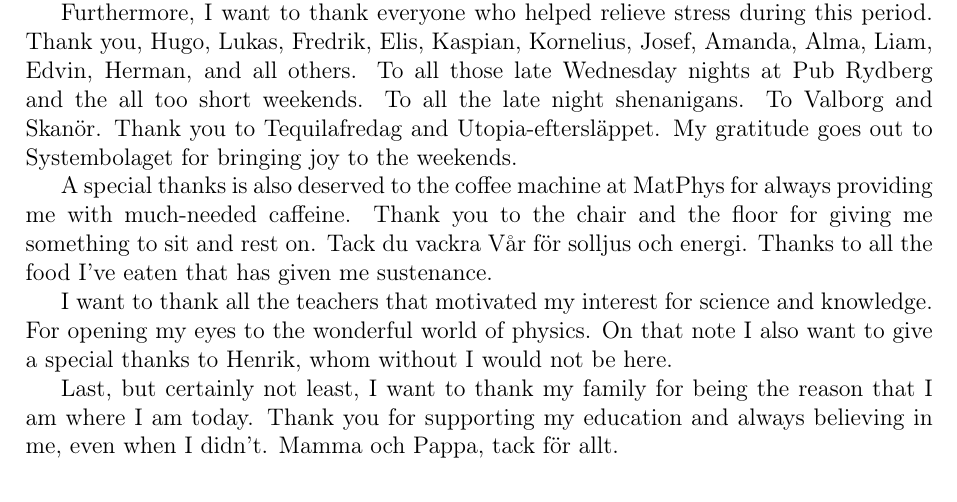
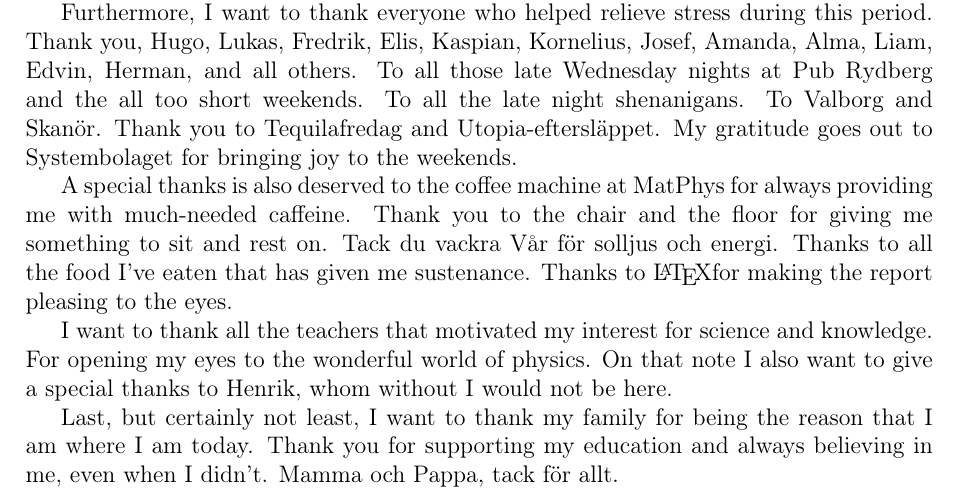
Before and after one commit to maxerikss/Bachelor_Project, a LaTeX thesis (Bachelor_Thesis/main.tex, which reads Bachelor_Thesis/paper/acknowledgement.tex): part of page 4 of 34, cut so that both start at the same text. Compiled offline with pdfLaTeX.

Commit message:
acknowledgements

```diff
--- a/Bachelor_Thesis/paper/acknowledgement.tex
+++ b/Bachelor_Thesis/paper/acknowledgement.tex
@@ -3,7 +3,7 @@ First and foremost I would like to thank my supervisors, Peter and Kalle, for gu
 
 Furthermore, I want to thank everyone who helped relieve stress during this period. Thank you, Hugo, Lukas, Fredrik, Elis, Kaspian, Kornelius, Josef, Amanda, Alma, Liam, Edvin, Herman, and all others. To all those late Wednesday nights at Pub Rydberg and the all too short weekends. To all the late night shenanigans. To Valborg and Skanör. Thank you to Tequilafredag and Utopia-eftersläppet. My gratitude goes out to Systembolaget for bringing joy to the weekends.
 
-A special thanks is also deserved to the coffee machine at MatPhys for always providing me with much-needed caffeine. Thank you to the chair and the floor for giving me something to sit and rest on. Tack du vackra Vår för solljus och energi. Thanks to all the food I've eaten that has given me sustenance.
+A special thanks is also deserved to the coffee machine at MatPhys for always providing me with much-needed caffeine. Thank you to the chair and the floor for giving me something to sit and rest on. Tack du vackra Vår för solljus och energi. Thanks to all the food I've eaten that has given me sustenance. Thanks to \LaTeX for making the report pleasing to the eyes.
 
 I want to thank all the teachers that motivated my interest for science and knowledge. For opening my eyes to the wonderful world of physics. On that note I also want to give a special thanks to Henrik, whom without I would not be here.
 
```
Also changed, not shown: Bachelor_Thesis/Bachelor_Thesis.pdf.
